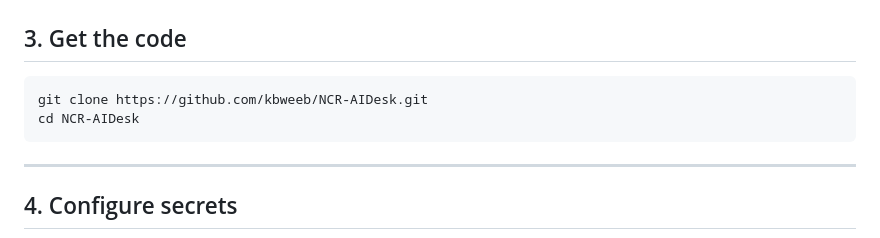
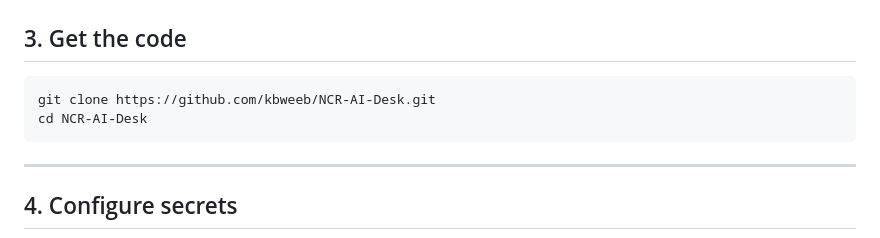
Before and after one commit to kbweeb/NCR-AI-Desk, a Markdown page: docs/SETUP.md, the part around the change. GitHub-like rendering.

````diff
--- a/docs/SETUP.md
+++ b/docs/SETUP.md
@@ -43,8 +43,8 @@ The browser only talks to **8080**. Spring forwards API calls to **8090**. Rust
 ## 3. Get the code
 
 ```powershell
-git clone https://github.com/kbweeb/NCR-AIDesk.git
-cd NCR-AIDesk
+git clone https://github.com/kbweeb/NCR-AI-Desk.git
+cd NCR-AI-Desk
 ```
 
 ---
````
Also changed, not shown: README.md (+3 -3 lines).
